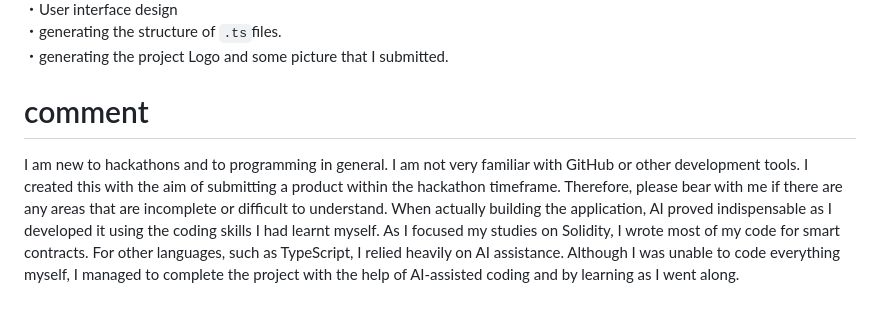
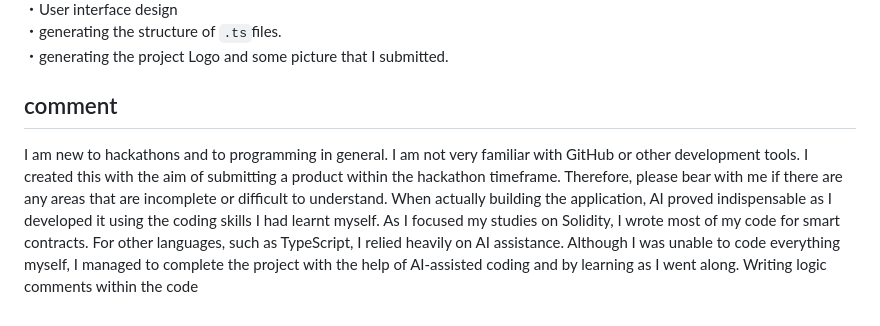
Before and after one commit to gojuggl26-dotcom/AI-quescore, a Markdown page: README.md, the part around the change. Drawn GitHub-style.

```diff
--- a/README.md
+++ b/README.md
@@ -62,10 +62,11 @@ I, the developer, created this project with the help of AI (Claude and Gemini).
 <br>・generating the structure of `.ts`files.
 <br>・generating the project Logo and some picture that I submitted.
 
-# comment
+## comment
 
 I am new to hackathons and to programming in general. I am not very familiar with GitHub or other development tools.
 I created this with the aim of submitting a product within the hackathon timeframe. Therefore, please bear with me if there are any areas that are incomplete or difficult to understand.
 When actually building the application, AI proved indispensable as I developed it using the coding skills I had learnt myself.
 As I focused my studies on Solidity, I wrote most of my code for smart contracts.
 For other languages, such as TypeScript, I relied heavily on AI assistance. Although I was unable to code everything myself, I managed to complete the project with the help of AI-assisted coding and by learning as I went along.
+Writing logic comments within the code
```
